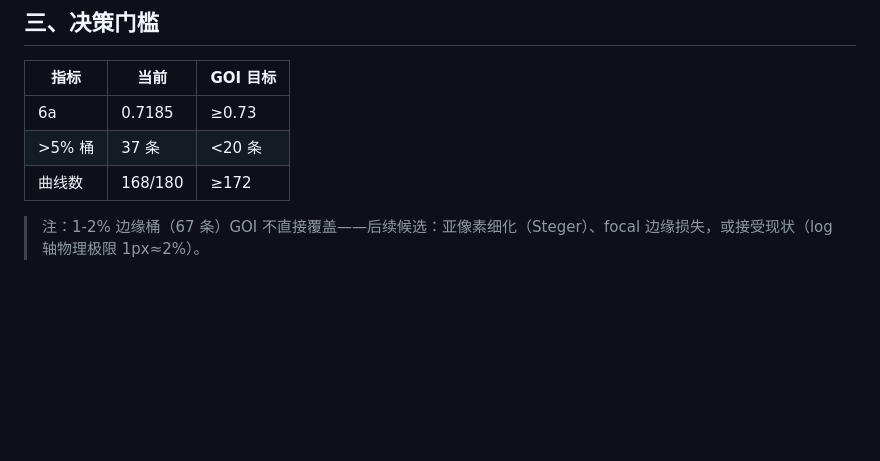
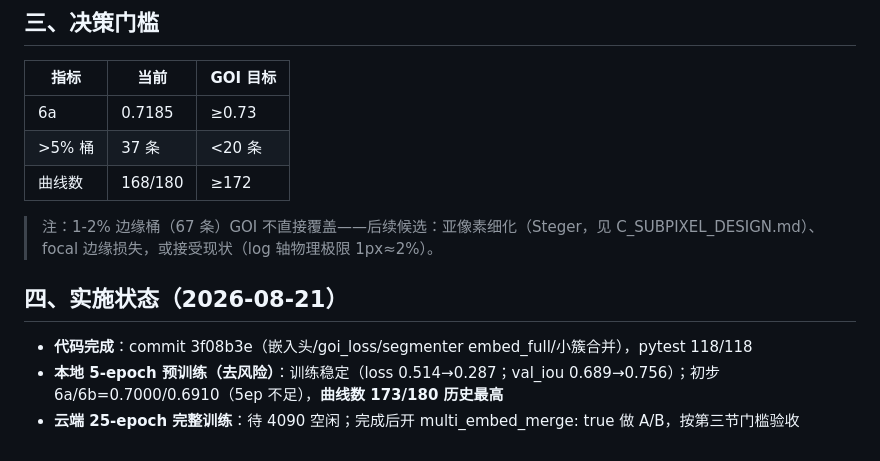
Before and after one commit to Yepeng06/materials-curve-extract, a Markdown page: C_GOI_DESIGN.md, the part around the change. GitHub-like rendering; blank space fills up the shorter version.

```diff
--- a/C_GOI_DESIGN.md
+++ b/C_GOI_DESIGN.md
@@ -53,4 +53,9 @@
 | >5% 桶 | 37 条 | <20 条 |
 | 曲线数 | 168/180 | ≥172 |
 
-> 注：1-2% 边缘桶（67 条）GOI 不直接覆盖——后续候选：亚像素细化（Steger）、focal 边缘损失，或接受现状（log 轴物理极限 1px≈2%）。
+> 注：1-2% 边缘桶（67 条）GOI 不直接覆盖——后续候选：亚像素细化（Steger，见 C_SUBPIXEL_DESIGN.md）、focal 边缘损失，或接受现状（log 轴物理极限 1px≈2%）。
+
+## 四、实施状态（2026-08-21）
+- **代码完成**：commit 3f08b3e（嵌入头/goi_loss/segmenter embed_full/小簇合并），pytest 118/118
+- **本地 5-epoch 预训练（去风险）**：训练稳定（loss 0.514→0.287；val_iou 0.689→0.756）；初步 6a/6b=0.7000/0.6910（5ep 不足），**曲线数 173/180 历史最高**
+- **云端 25-epoch 完整训练**：待 4090 空闲；完成后开 multi_embed_merge: true 做 A/B，按第三节门槛验收
```
Also changed, not shown: NEXT_STEPS_PROMPT.md (+6 -0 lines).
